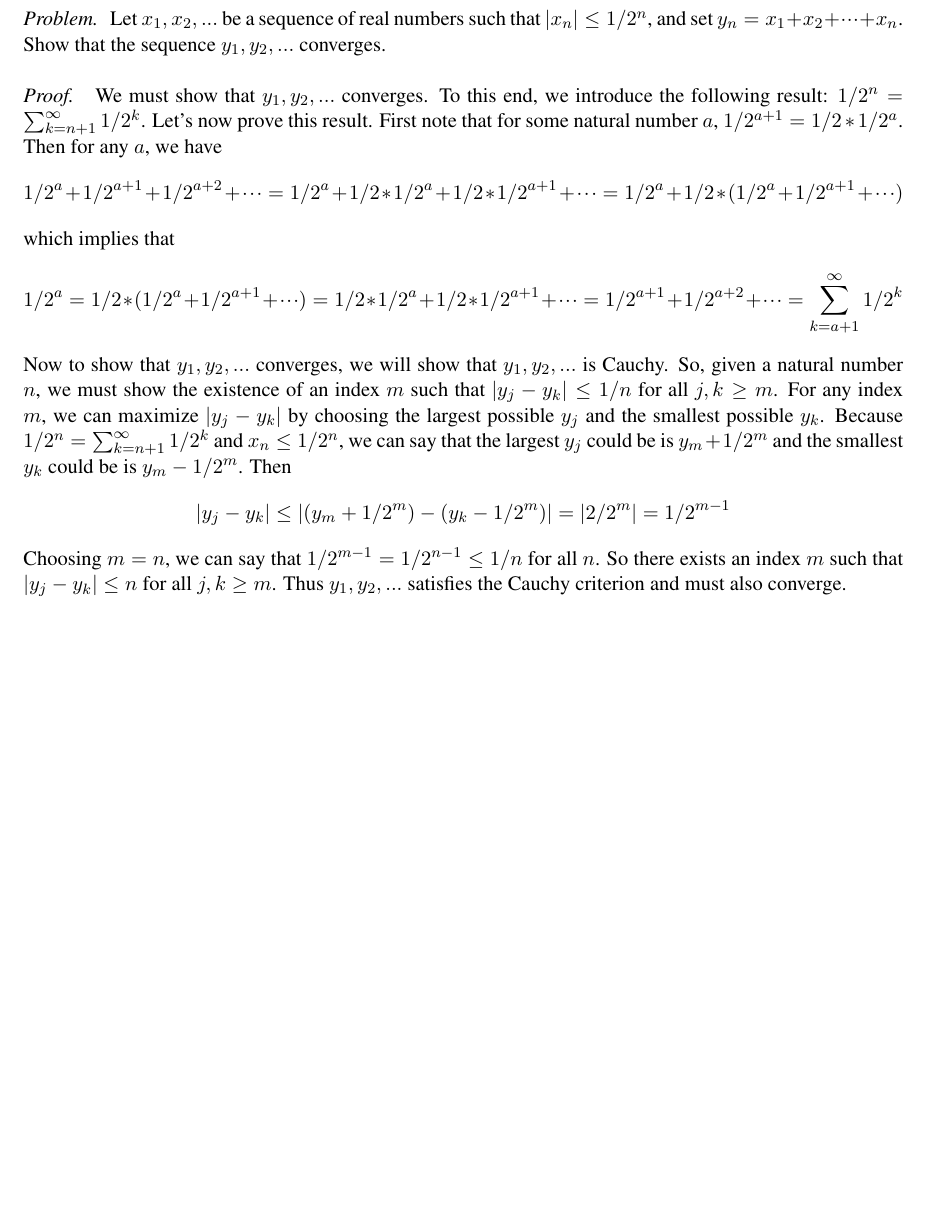
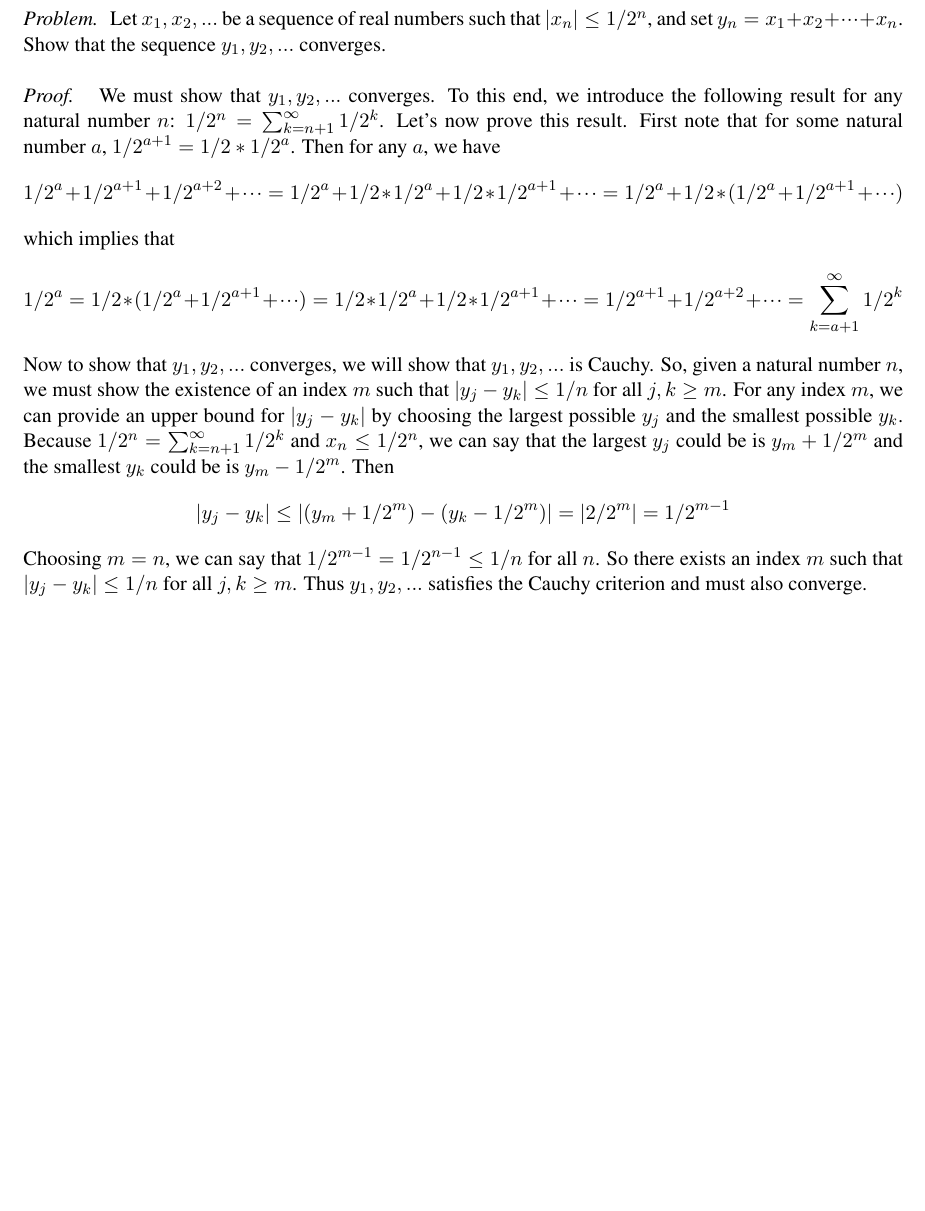
Before and after one commit to nathanstouffer/analysis-I, a LaTeX document (hw-3/hw-3.tex): part of page 5 of 5, cut so that both start at the same text, the shorter picture padded with empty space. Compiled offline with LaTeX, dvips and Ghostscript.

Commit message:
minor change to hw 3

```diff
--- a/hw-3/hw-3.tex
+++ b/hw-3/hw-3.tex
@@ -62,7 +62,7 @@
     }
     \proof{
         We must show that $y_1, y_2, ...$ converges.
-        To this end, we introduce the following result: $1/2^n = \sum_{k=n+1}^\infty 1/2^k$.
+        To this end, we introduce the following result for any natural number $n$: $1/2^n = \sum_{k=n+1}^\infty 1/2^k$.
         Let's now prove this result.
         First note that for some natural number $a$, $1/2^{a+1} = 1/2 * 1/2^a$.
         Then for any $a$, we have
@@ -71,12 +71,12 @@
         $$1/2^a = 1/2 * (1/2^a + 1/2^{a+1} + \triplecdot) = 1/2 * 1/2^a + 1/2 * 1/2^{a+1} + \triplecdot = 1/2^{a+1} + 1/2^{a+2} + \triplecdot = \sum_{k=a+1}^\infty 1/2^k $$
         Now to show that $y_1, y_2, ...$ converges, we will show that $y_1, y_2, ...$ is Cauchy.
         So, given a natural number $n$, we must show the existence of an index $m$ such that $|y_j - y_k| \leq 1/n$ for all $j,k \geq m$.
-        For any index $m$, we can maximize $|y_j - y_k|$ by choosing the largest possible $y_j$ and the smallest possible $y_k$.
+        For any index $m$, we can provide an upper bound for $|y_j - y_k|$ by choosing the largest possible $y_j$ and the smallest possible $y_k$.
         Because $1/2^n = \sum_{k=n+1}^\infty 1/2^k$ and $x_n \leq 1/2^n$, we can say that the largest $y_j$ could be is $y_m + 1/2^{m}$ and the smallest $y_k$ could be is $y_m - 1/2^m$.
         Then
         $$|y_j - y_k| \leq |(y_m + 1/2^{m}) - (y_k - 1/2^{m})| = |2/2^m| = 1/2^{m-1} $$
         Choosing $m = n$, we can say that $1/2^{m-1} = 1/2^{n-1} \leq 1/n$ for all $n$.
-        So there exists an index $m$ such that $|y_j - y_k| \leq n$ for all $j,k \geq m$.
+        So there exists an index $m$ such that $|y_j - y_k| \leq 1/n$ for all $j,k \geq m$.
         Thus $y_1, y_2, ...$ satisfies the Cauchy criterion and must also converge.
     }
 \end{exercise}
```
Also changed, not shown: hw-3/hw-3.pdf.
